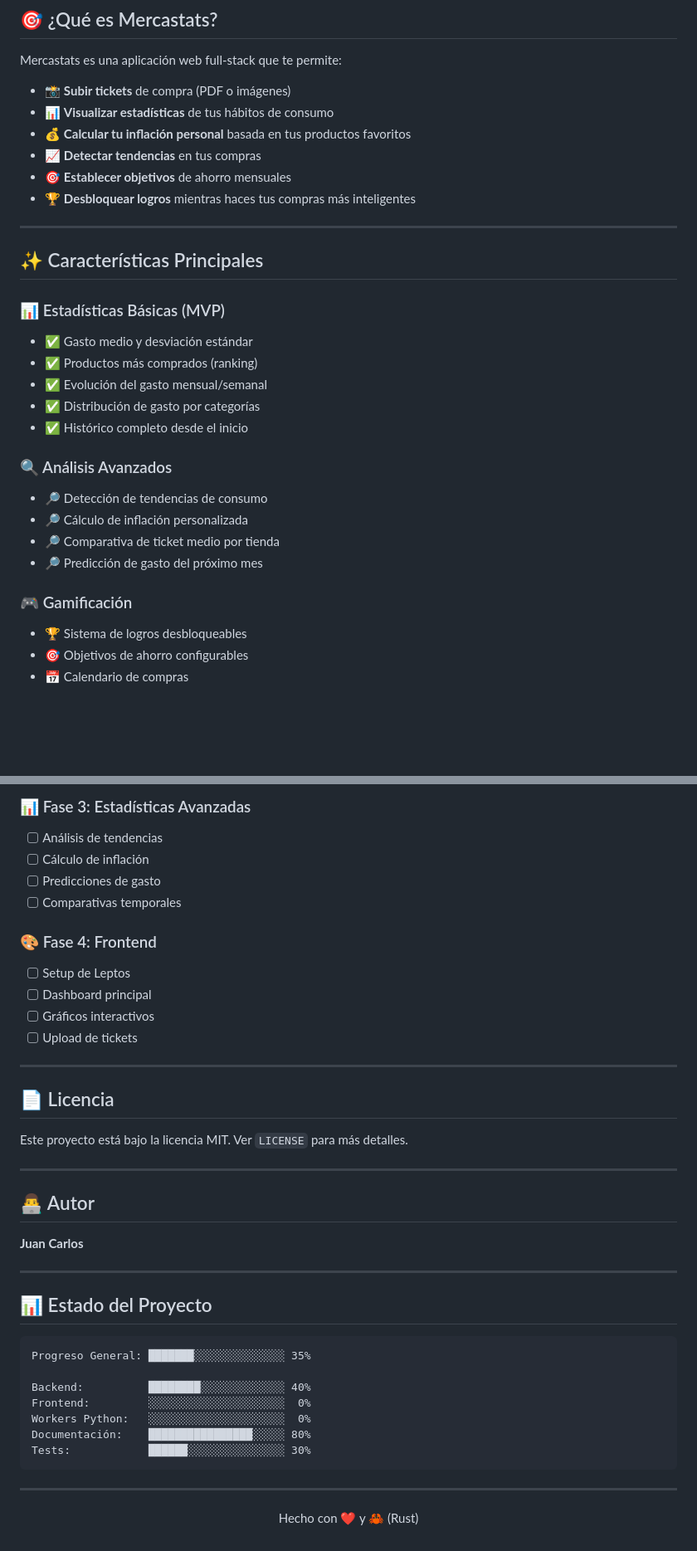
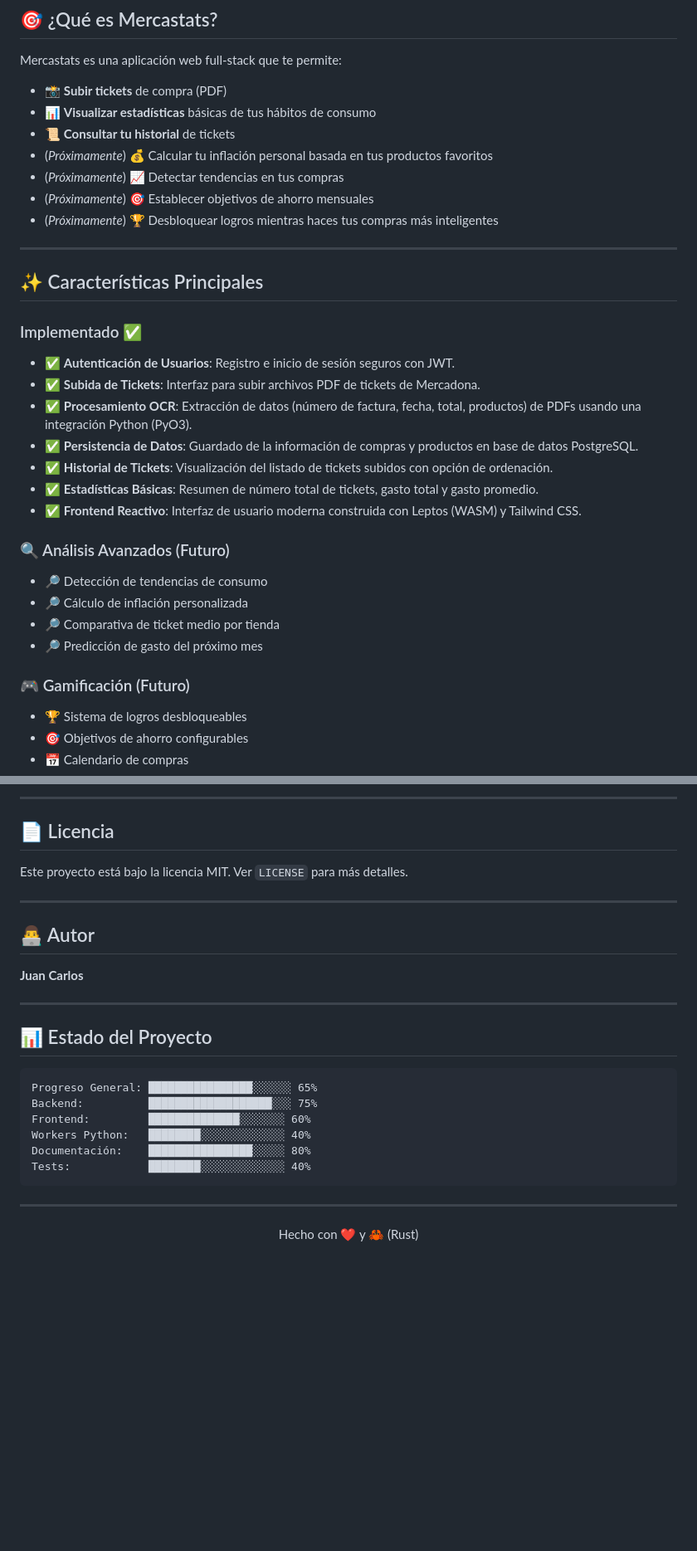
Before and after one commit to Darkrai500/mercastatsv2, a Markdown page: docs/README.md, 2 parts joined by grey strips. Shown at 83% size. Drawn GitHub-style; blank space fills up the shorter version.

````diff
--- a/docs/README.md
+++ b/docs/README.md
@@ -13,31 +13,34 @@
 
 Mercastats es una aplicación web full-stack que te permite:
 
-- 📸 **Subir tickets** de compra (PDF o imágenes)
-- 📊 **Visualizar estadísticas** de tus hábitos de consumo
-- 💰 **Calcular tu inflación personal** basada en tus productos favoritos
-- 📈 **Detectar tendencias** en tus compras
-- 🎯 **Establecer objetivos** de ahorro mensuales
-- 🏆 **Desbloquear logros** mientras haces tus compras más inteligentes
+- 📸 **Subir tickets** de compra (PDF)
+- 📊 **Visualizar estadísticas** básicas de tus hábitos de consumo
+- 📜 **Consultar tu historial** de tickets
+- (_Próximamente_) 💰 Calcular tu inflación personal basada en tus productos favoritos
+- (_Próximamente_) 📈 Detectar tendencias en tus compras
+- (_Próximamente_) 🎯 Establecer objetivos de ahorro mensuales
+- (_Próximamente_) 🏆 Desbloquear logros mientras haces tus compras más inteligentes
 
 ---
 
 ## ✨ Características Principales
 
-### 📊 Estadísticas Básicas (MVP)
-- ✅ Gasto medio y desviación estándar
-- ✅ Productos más comprados (ranking)
-- ✅ Evolución del gasto mensual/semanal
-- ✅ Distribución de gasto por categorías
-- ✅ Histórico completo desde el inicio
+### Implementado ✅
+- ✅ **Autenticación de Usuarios**: Registro e inicio de sesión seguros con JWT.
+- ✅ **Subida de Tickets**: Interfaz para subir archivos PDF de tickets de Mercadona.
+- ✅ **Procesamiento OCR**: Extracción de datos (número de factura, fecha, total, productos) de PDFs usando una integración Python (PyO3).
+- ✅ **Persistencia de Datos**: Guardado de la información de compras y productos en base de datos PostgreSQL.
+- ✅ **Historial de Tickets**: Visualización del listado de tickets subidos con opción de ordenación.
+- ✅ **Estadísticas Básicas**: Resumen de número total de tickets, gasto total y gasto promedio.
+- ✅ **Frontend Reactivo**: Interfaz de usuario moderna construida con Leptos (WASM) y Tailwind CSS.
 
-### 🔍 Análisis Avanzados
+### 🔍 Análisis Avanzados (Futuro)
 - 🔎 Detección de tendencias de consumo
 - 🔎 Cálculo de inflación personalizada
 - 🔎 Comparativa de ticket medio por tienda
 - 🔎 Predicción de gasto del próximo mes
 
-### 🎮 Gamificación
+### 🎮 Gamificación (Futuro)
 - 🏆 Sistema de logros desbloqueables
 - 🎯 Objetivos de ahorro configurables
 - 📅 Calendario de compras
@@ -184,44 +232,31 @@ cargo test --test integration
 
-### 📊 Fase 3: Estadísticas Avanzadas
-- [ ] Análisis de tendencias
-- [ ] Cálculo de inflación
-- [ ] Predicciones de gasto
-- [ ] Comparativas temporales
-
-### 🎨 Fase 4: Frontend
-- [ ] Setup de Leptos
-- [ ] Dashboard principal
-- [ ] Gráficos interactivos
-- [ ] Upload de tickets
-
----
+-----
 
 ## 📄 Licencia
 
 Este proyecto está bajo la licencia MIT. Ver `LICENSE` para más detalles.
 
----
+-----
 
 ## 👨‍💻 Autor
 
 **Juan Carlos**
 
----
+-----
 
 ## 📊 Estado del Proyecto
 
 ```
-Progreso General: ███████░░░░░░░░░░░░░░ 35%
-
-Backend:          ████████░░░░░░░░░░░░░ 40%
-Frontend:         ░░░░░░░░░░░░░░░░░░░░░  0%
-Workers Python:   ░░░░░░░░░░░░░░░░░░░░░  0%
+Progreso General: ████████████████░░░░░░ 65%
+Backend:          ███████████████████░░░ 75%
+Frontend:         ██████████████░░░░░░░ 60%
+Workers Python:   ████████░░░░░░░░░░░░░ 40%
 Documentación:    ████████████████░░░░░ 80%
-Tests:            ██████░░░░░░░░░░░░░░░ 30%
+Tests:            ████████░░░░░░░░░░░░░ 40%
 ```
 
----
+-----
 
 <p align="center">
-  Hecho con ❤️ y 🦀 (Rust)
+Hecho con ❤️ y 🦀 (Rust)
 </p>
````
Also changed, not shown: other parts of docs/README.md (+95 -50 lines).
